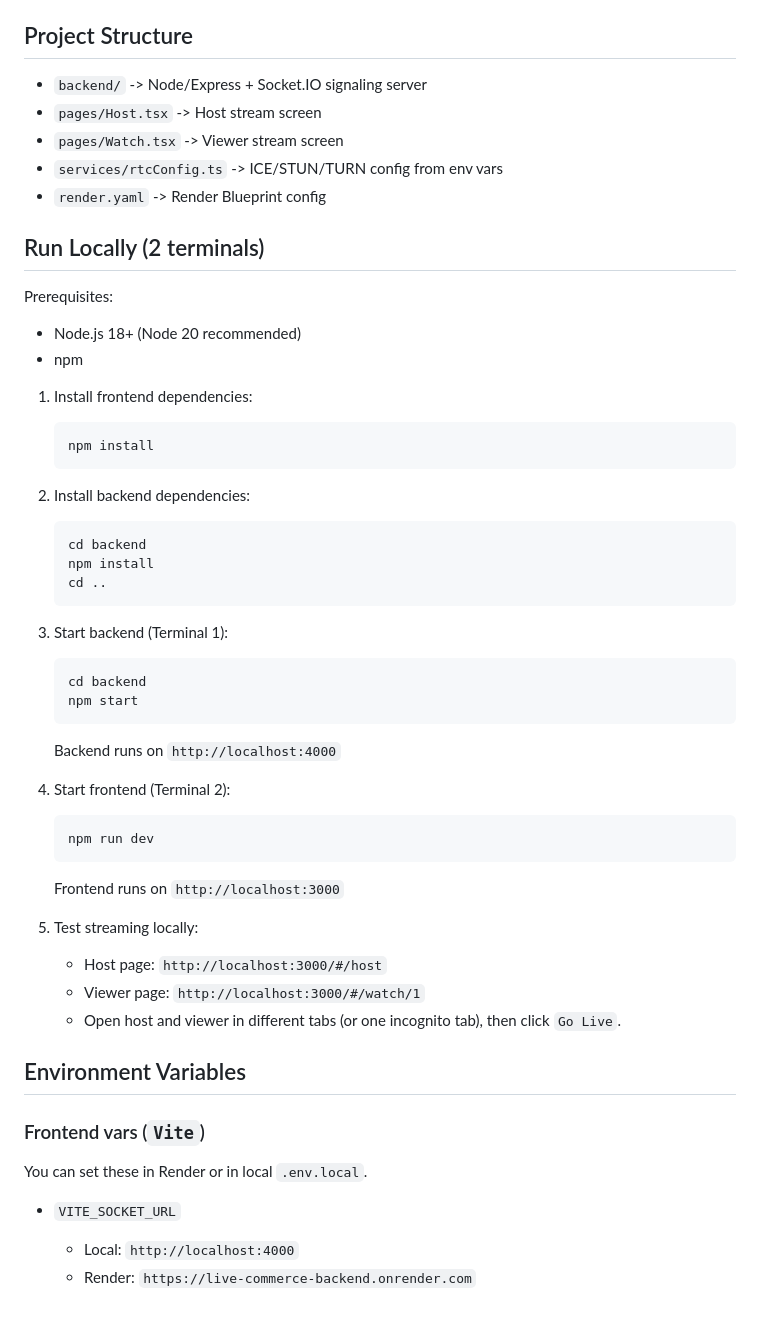
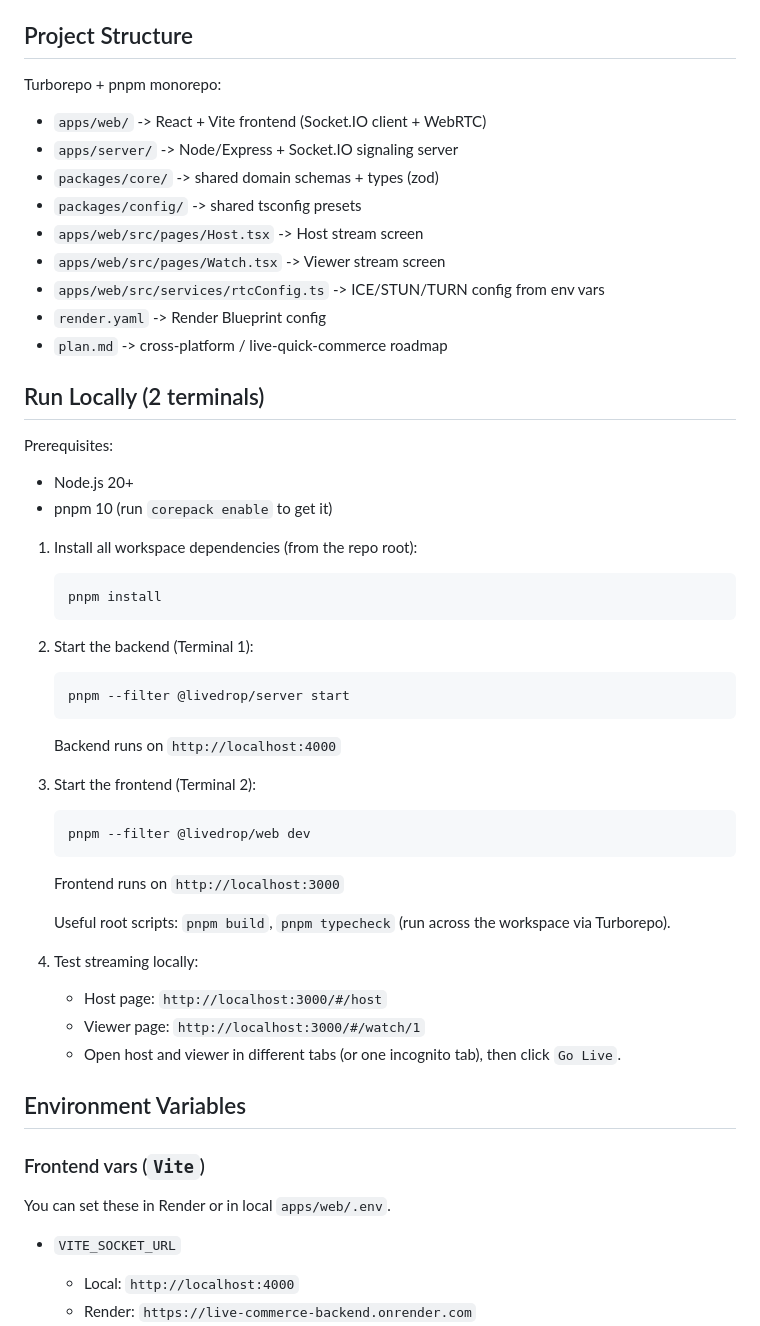
Before and after one commit to milliondreamsblog/Live_Ecom, a Markdown page: README.md, the part around the change. Rendered like a GitHub page.

Commit message:
docs: update README for pnpm monorepo layout
Document the apps/* + packages/* structure, switch run instructions to
pnpm workspace filters (Node 20 + pnpm 10 via corepack), note root turbo
scripts, and point env vars at apps/web/.env.

````diff
--- a/README.md
+++ b/README.md
@@ -19,44 +19,45 @@ Built with:
 
 ## Project Structure
 
-- `backend/` -> Node/Express + Socket.IO signaling server
-- `pages/Host.tsx` -> Host stream screen
-- `pages/Watch.tsx` -> Viewer stream screen
-- `services/rtcConfig.ts` -> ICE/STUN/TURN config from env vars
+Turborepo + pnpm monorepo:
+
+- `apps/web/` -> React + Vite frontend (Socket.IO client + WebRTC)
+- `apps/server/` -> Node/Express + Socket.IO signaling server
+- `packages/core/` -> shared domain schemas + types (zod)
+- `packages/config/` -> shared tsconfig presets
+- `apps/web/src/pages/Host.tsx` -> Host stream screen
+- `apps/web/src/pages/Watch.tsx` -> Viewer stream screen
+- `apps/web/src/services/rtcConfig.ts` -> ICE/STUN/TURN config from env vars
 - `render.yaml` -> Render Blueprint config
+- `plan.md` -> cross-platform / live-quick-commerce roadmap
 
 ## Run Locally (2 terminals)
 
 Prerequisites:
-- Node.js 18+ (Node 20 recommended)
-- npm
+- Node.js 20+
+- pnpm 10 (run `corepack enable` to get it)
 
-1. Install frontend dependencies:
+1. Install all workspace dependencies (from the repo root):
    ```bash
-   npm install
+   pnpm install
    ```
 
-2. Install backend dependencies:
+2. Start the backend (Terminal 1):
    ```bash
-   cd backend
-   npm install
-   cd ..
-   ```
-
-3. Start backend (Terminal 1):
-   ```bash
-   cd backend
-   npm start
+   pnpm --filter @livedrop/server start
    ```
    Backend runs on `http://localhost:4000`
 
-4. Start frontend (Terminal 2):
+3. Start the frontend (Terminal 2):
    ```bash
-   npm run dev
+   pnpm --filter @livedrop/web dev
    ```
    Frontend runs on `http://localhost:3000`
 
-5. Test streaming locally:
+   Useful root scripts: `pnpm build`, `pnpm typecheck` (run across the
+   workspace via Turborepo).
+
+4. Test streaming locally:
    - Host page: `http://localhost:3000/#/host`
    - Viewer page: `http://localhost:3000/#/watch/1`
    - Open host and viewer in different tabs (or one incognito tab), then click `Go Live`.
@@ -65,7 +66,7 @@ Prerequisites:
 
 ### Frontend vars (`Vite`)
 
-You can set these in Render or in local `.env.local`.
+You can set these in Render or in local `apps/web/.env`.
 
 - `VITE_SOCKET_URL`
   - Local: `http://localhost:4000`
````
